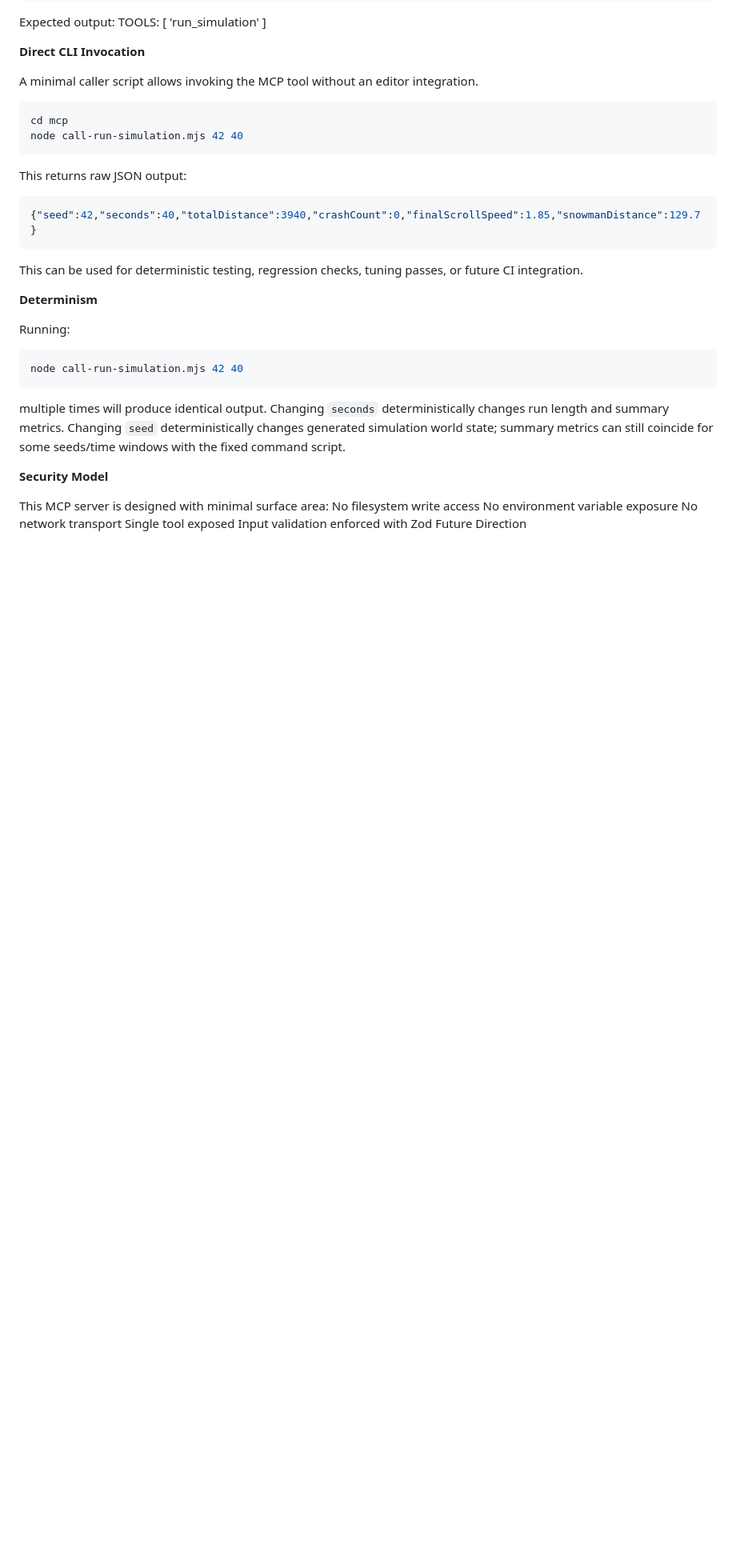
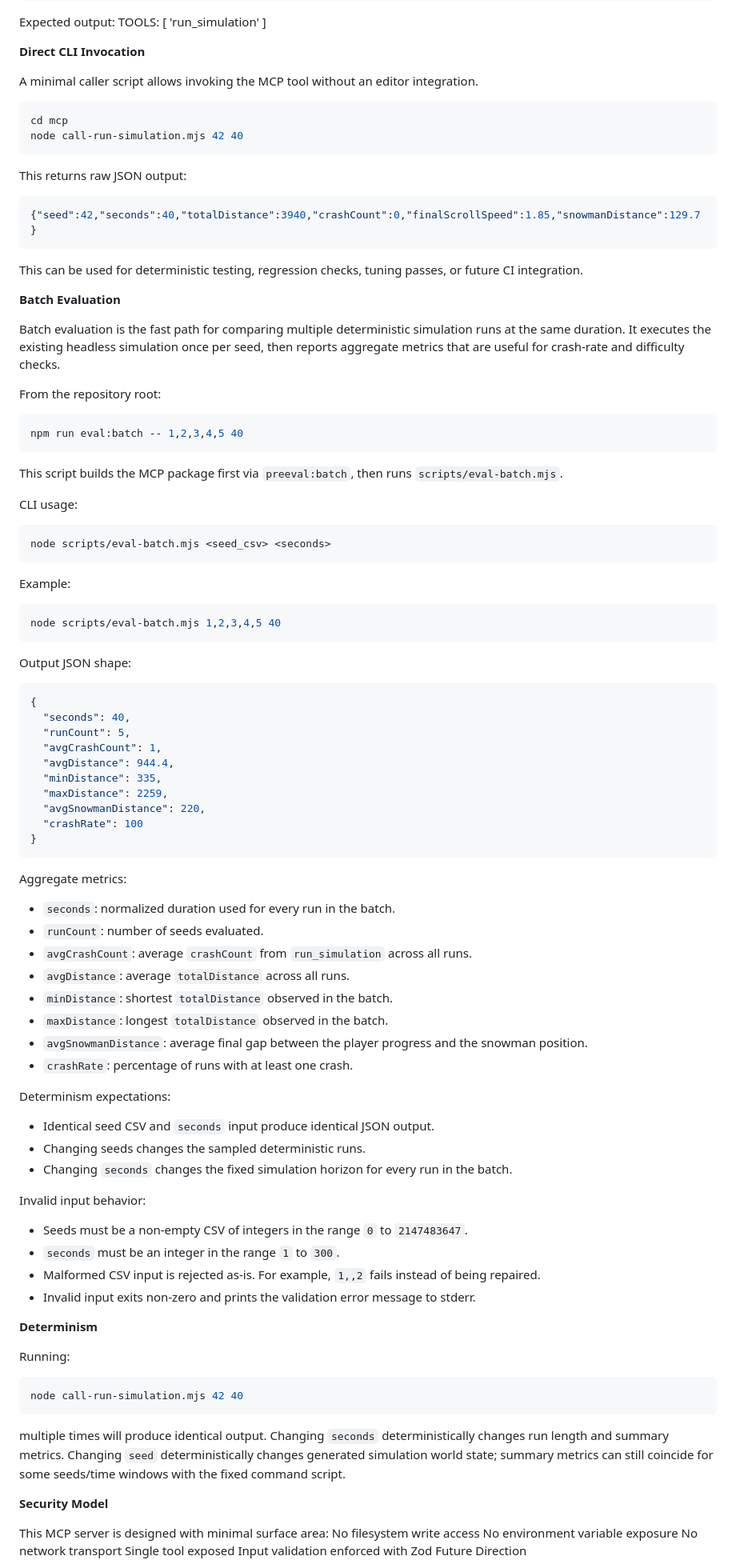
Before and after one commit to peter987bp/ski-bum, a Markdown page: README.md, the part around one of its changes. Shown at 80% size. GitHub-like rendering; blank space fills up the shorter version.

````diff
--- a/README.md
+++ b/README.md
@@ -143,6 +143,62 @@ This returns raw JSON output:
 ```
 This can be used for deterministic testing, regression checks, tuning passes, or future CI integration.
 
+**Batch Evaluation**
+
+Batch evaluation is the fast path for comparing multiple deterministic simulation runs at the same duration. It executes the existing headless simulation once per seed, then reports aggregate metrics that are useful for crash-rate and difficulty checks.
+
+From the repository root:
+```bash
+npm run eval:batch -- 1,2,3,4,5 40
+```
+
+This script builds the MCP package first via `preeval:batch`, then runs `scripts/eval-batch.mjs`.
+
+CLI usage:
+```bash
+node scripts/eval-batch.mjs <seed_csv> <seconds>
+```
+
+Example:
+```bash
+node scripts/eval-batch.mjs 1,2,3,4,5 40
+```
+
+Output JSON shape:
+```json
+{
+  "seconds": 40,
+  "runCount": 5,
+  "avgCrashCount": 1,
+  "avgDistance": 944.4,
+  "minDistance": 335,
+  "maxDistance": 2259,
+  "avgSnowmanDistance": 220,
+  "crashRate": 100
+}
+```
+
+Aggregate metrics:
+- `seconds`: normalized duration used for every run in the batch.
+- `runCount`: number of seeds evaluated.
+- `avgCrashCount`: average `crashCount` from `run_simulation` across all runs.
+- `avgDistance`: average `totalDistance` across all runs.
+- `minDistance`: shortest `totalDistance` observed in the batch.
+- `maxDistance`: longest `totalDistance` observed in the batch.
+- `avgSnowmanDistance`: average final gap between the player progress and the snowman position.
+- `crashRate`: percentage of runs with at least one crash.
+
+Determinism expectations:
+- Identical seed CSV and `seconds` input produce identical JSON output.
+- Changing seeds changes the sampled deterministic runs.
+- Changing `seconds` changes the fixed simulation horizon for every run in the batch.
+
+Invalid input behavior:
+- Seeds must be a non-empty CSV of integers in the range `0` to `2147483647`.
+- `seconds` must be an integer in the range `1` to `300`.
+- Malformed CSV input is rejected as-is. For example, `1,,2` fails instead of being repaired.
+- Invalid input exits non-zero and prints the validation error message to stderr.
+
 **Determinism**
 
 Running:
````
Also changed, not shown: other parts of README.md (+2 -3 lines).
